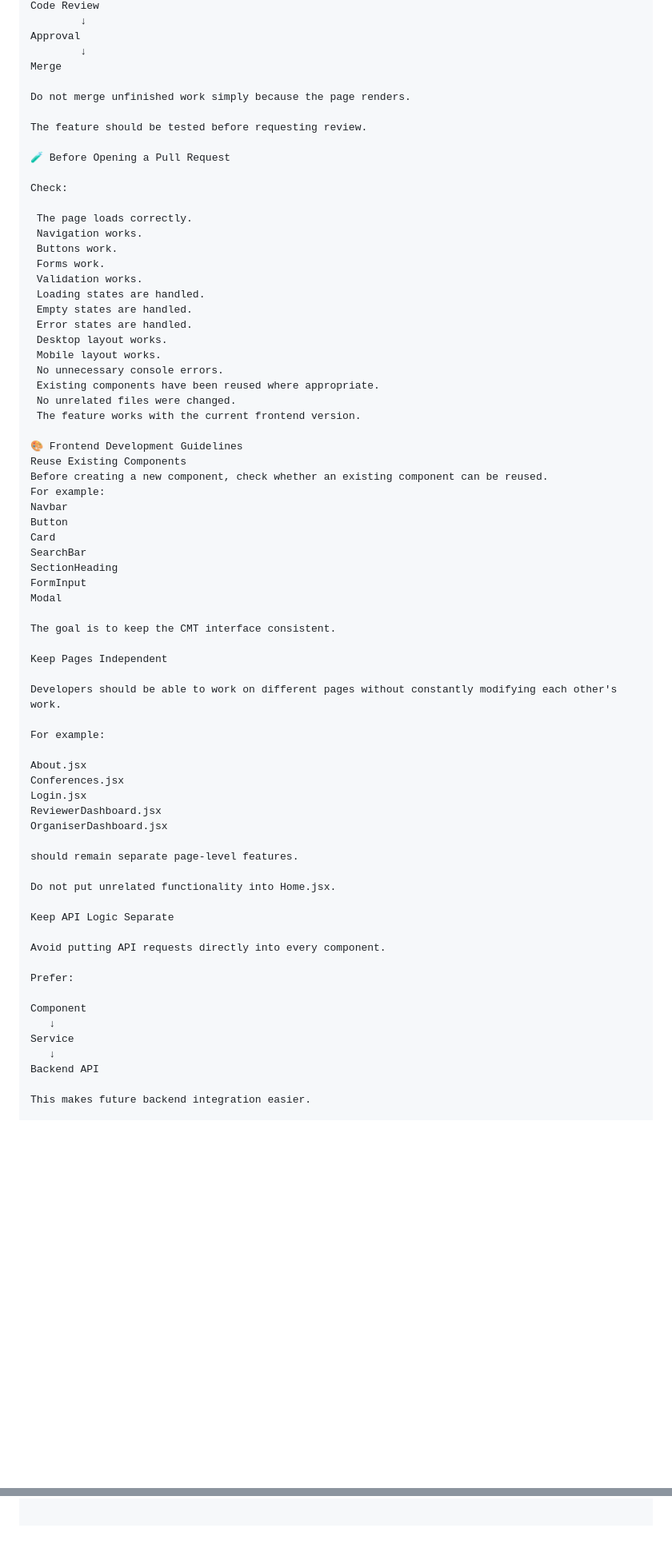
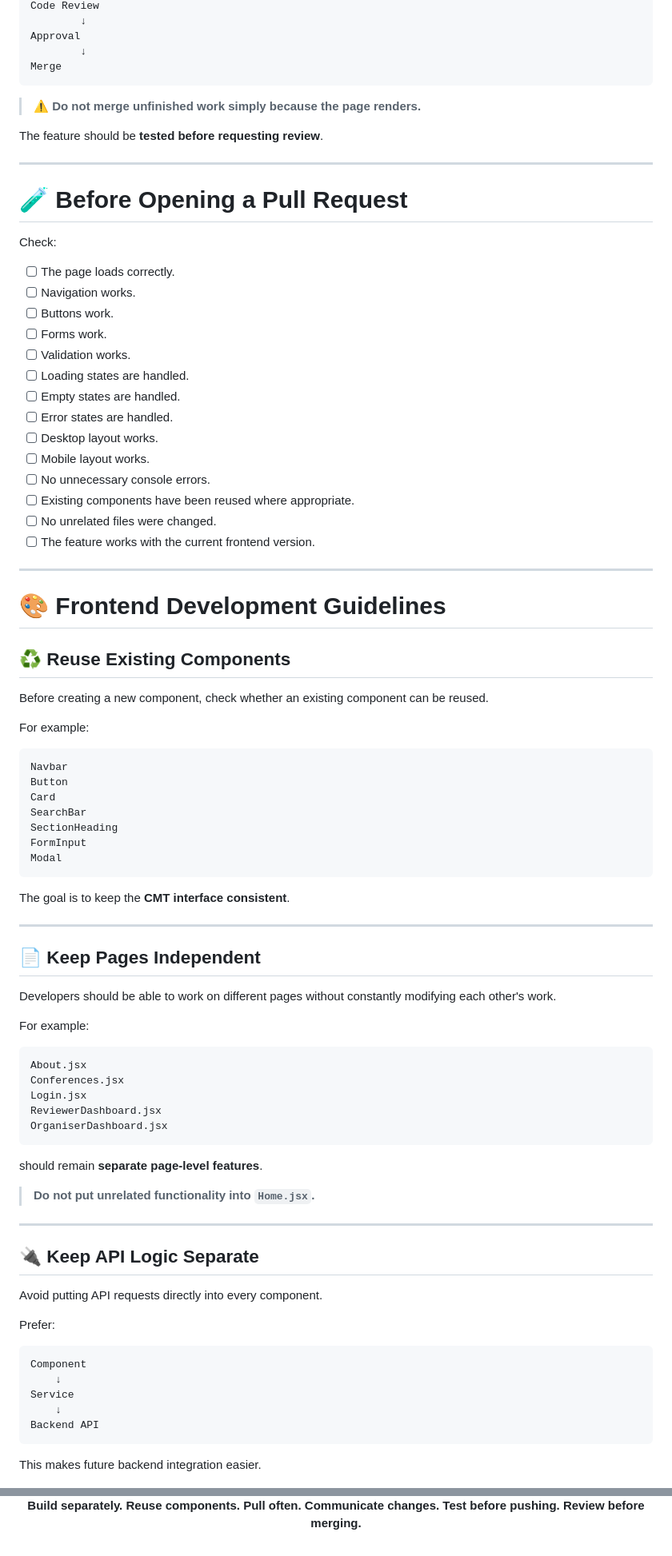
Before and after one commit to Waynemusawakhe/Conference-Management-Tool, a Markdown page: frontend/README.md, 2 parts joined by grey strips. Shown at 80% size. GitHub-like rendering; blank space fills up the shorter version.

Commit message:
Revise README for project status and guidelines
Updated README to reflect current project status, technology stack, and development guidelines.

````diff
--- a/frontend/README.md
+++ b/frontend/README.md
@@ -323,34 +469,44 @@ Code Review
 Approval
         ↓
 Merge
+```
 
-Do not merge unfinished work simply because the page renders.
+> ⚠️ **Do not merge unfinished work simply because the page renders.**
 
-The feature should be tested before requesting review.
+The feature should be **tested before requesting review**.
 
-🧪 Before Opening a Pull Request
+---
+
+# 🧪 Before Opening a Pull Request
 
 Check:
 
- The page loads correctly.
- Navigation works.
- Buttons work.
- Forms work.
- Validation works.
- Loading states are handled.
- Empty states are handled.
- Error states are handled.
- Desktop layout works.
- Mobile layout works.
- No unnecessary console errors.
- Existing components have been reused where appropriate.
- No unrelated files were changed.
- The feature works with the current frontend version.
+* [ ] The page loads correctly.
+* [ ] Navigation works.
+* [ ] Buttons work.
+* [ ] Forms work.
+* [ ] Validation works.
+* [ ] Loading states are handled.
+* [ ] Empty states are handled.
+* [ ] Error states are handled.
+* [ ] Desktop layout works.
+* [ ] Mobile layout works.
+* [ ] No unnecessary console errors.
+* [ ] Existing components have been reused where appropriate.
+* [ ] No unrelated files were changed.
+* [ ] The feature works with the current frontend version.
 
-🎨 Frontend Development Guidelines
-Reuse Existing Components
+---
+
+# 🎨 Frontend Development Guidelines
+
+## ♻️ Reuse Existing Components
+
 Before creating a new component, check whether an existing component can be reused.
+
 For example:
+
+```text
 Navbar
 Button
 Card
@@ -358,36 +514,45 @@ SearchBar
 SectionHeading
 FormInput
 Modal
+```
 
-The goal is to keep the CMT interface consistent.
+The goal is to keep the **CMT interface consistent**.
 
-Keep Pages Independent
+---
+
+## 📄 Keep Pages Independent
 
 Developers should be able to work on different pages without constantly modifying each other's work.
 
 For example:
 
+```text
 About.jsx
 Conferences.jsx
 Login.jsx
 ReviewerDashboard.jsx
 OrganiserDashboard.jsx
+```
 
-should remain separate page-level features.
+should remain **separate page-level features**.
 
-Do not put unrelated functionality into Home.jsx.
+> **Do not put unrelated functionality into `Home.jsx`.**
 
-Keep API Logic Separate
+---
+
+## 🔌 Keep API Logic Separate
 
 Avoid putting API requests directly into every component.
 
 Prefer:
 
+```text
 Component
-   ↓
+    ↓
 Service
-   ↓
+    ↓
 Backend API
+```
 
 This makes future backend integration easier.
 
@@ -589,0 +800,3 @@ git push origin feature/my-feature
+**Build separately. Reuse components. Pull often. Communicate changes. Test before pushing. Review before merging.**
+
+</div>
````
Also changed, not shown: other parts of frontend/README.md (+353 -162 lines).
